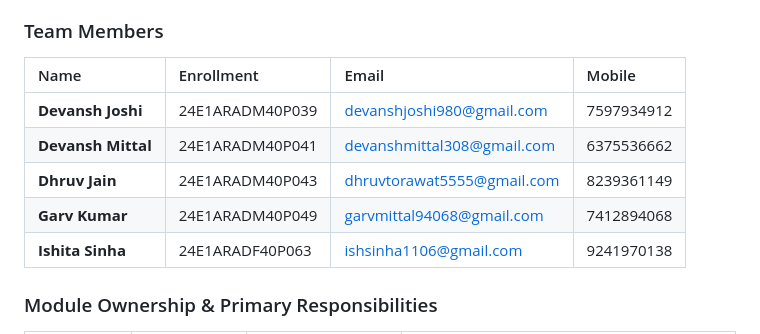
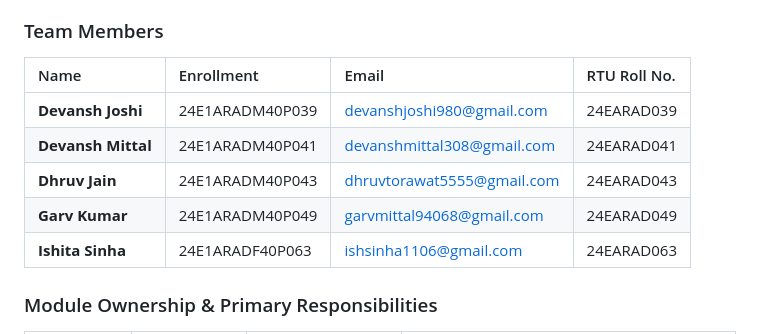
Before and after one commit to Devansh768/AETHERIS-Digital-Environment-Twin-System, a Markdown page: README.md, the part around the change. Drawn GitHub-style.

```diff
--- a/README.md
+++ b/README.md
@@ -12,13 +12,13 @@
 
 ### Team Members
 
-| Name | Enrollment | Email | Mobile |
+| Name | Enrollment | Email | RTU Roll No. |
 | :--- | :--- | :--- | :--- |
-| **Devansh Joshi** | 24E1ARADM40P039 | devanshjoshi980@gmail.com | 7597934912 |
-| **Devansh Mittal** | 24E1ARADM40P041 | devanshmittal308@gmail.com | 6375536662 |
-| **Dhruv Jain** | 24E1ARADM40P043 | dhruvtorawat5555@gmail.com | 8239361149 |
-| **Garv Kumar** | 24E1ARADM40P049 | garvmittal94068@gmail.com | 7412894068 |
-| **Ishita Sinha** | 24E1ARADF40P063 | ishsinha1106@gmail.com | 9241970138 |
+| **Devansh Joshi** | 24E1ARADM40P039 | devanshjoshi980@gmail.com | 24EARAD039 |
+| **Devansh Mittal** | 24E1ARADM40P041 | devanshmittal308@gmail.com | 24EARAD041 |
+| **Dhruv Jain** | 24E1ARADM40P043 | dhruvtorawat5555@gmail.com | 24EARAD043 |
+| **Garv Kumar** | 24E1ARADM40P049 | garvmittal94068@gmail.com | 24EARAD049 |
+| **Ishita Sinha** | 24E1ARADF40P063 | ishsinha1106@gmail.com | 24EARAD063 |
 
 ### Module Ownership & Primary Responsibilities
 
```
